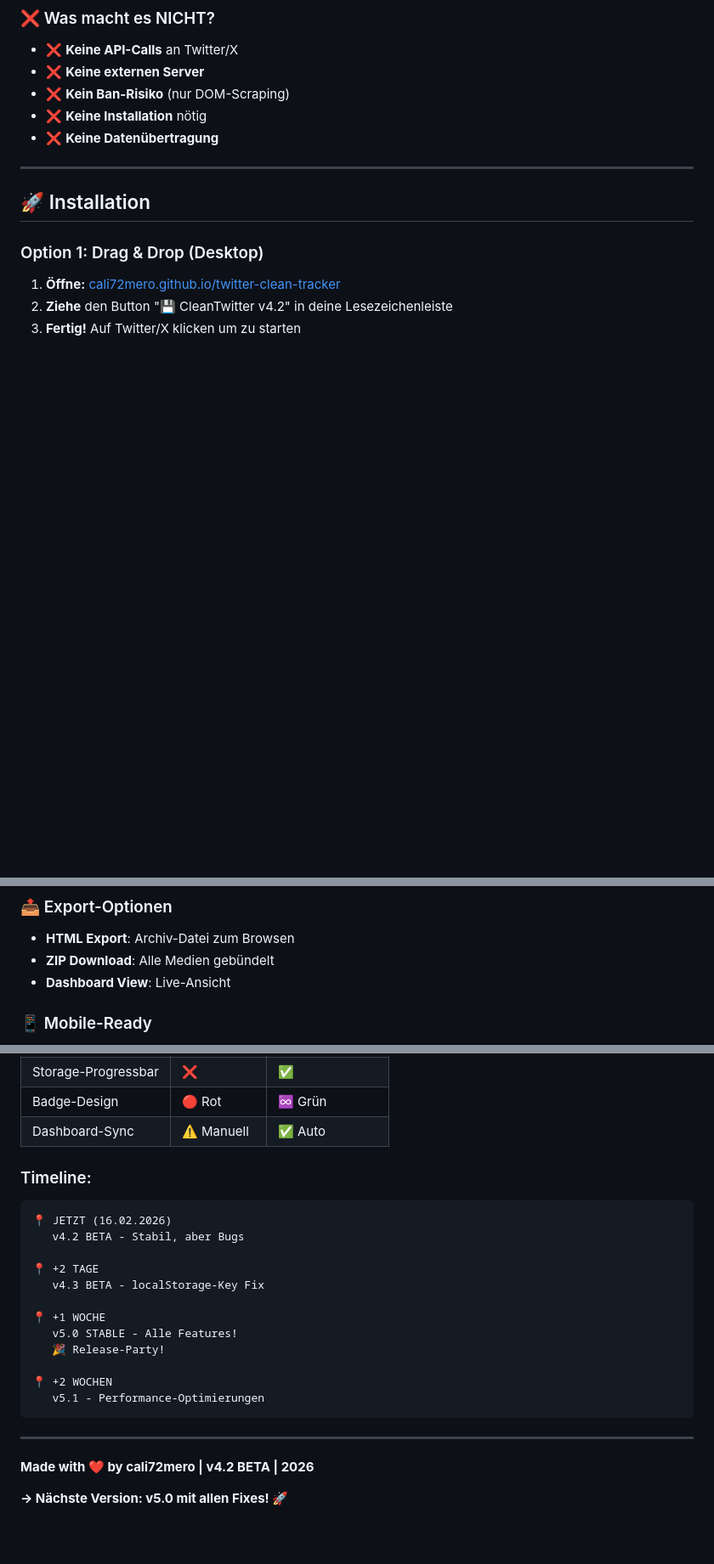
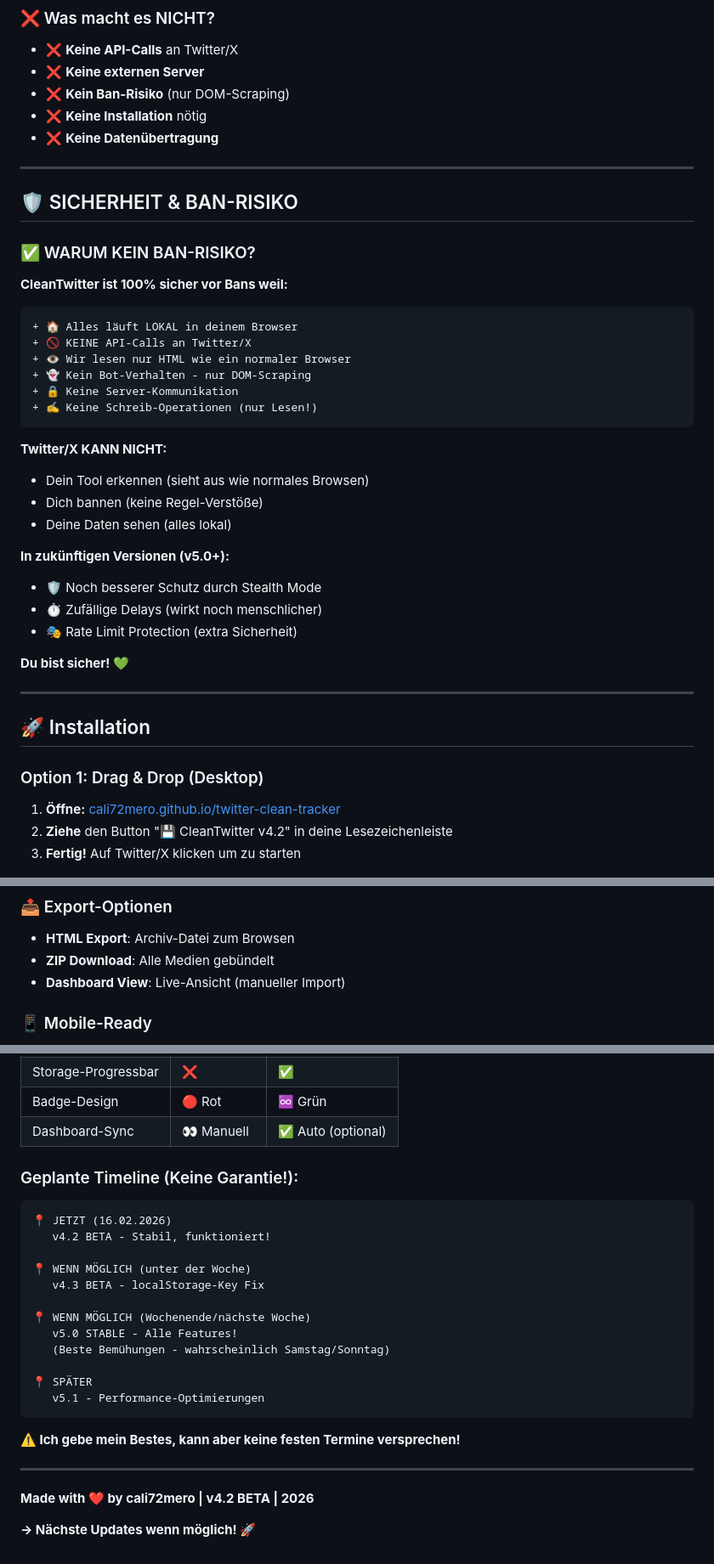
Before and after one commit to cali72mero/twitter-clean-tracker, a Markdown page: README.md, 3 parts joined by grey strips. Shown at 85% size. GitHub-like rendering; blank space fills up the shorter version.

````diff
--- a/README.md
+++ b/README.md
@@ -139,6 +149,35 @@ CleanTwitter ist ein **Browser-Bookmarklet**, das deinen Twitter/X Feed analysie
 - ❌ **Kein Ban-Risiko** (nur DOM-Scraping)
 - ❌ **Keine Installation** nötig
 - ❌ **Keine Datenübertragung**
+
+---
+
+## 🛡️ SICHERHEIT & BAN-RISIKO
+
+### ✅ WARUM KEIN BAN-RISIKO?
+
+**CleanTwitter ist 100% sicher vor Bans weil:**
+
+```diff
++ 🏠 Alles läuft LOKAL in deinem Browser
++ 🚫 KEINE API-Calls an Twitter/X
++ 👁️ Wir lesen nur HTML wie ein normaler Browser
++ 👻 Kein Bot-Verhalten - nur DOM-Scraping
++ 🔒 Keine Server-Kommunikation
++ ✍️ Keine Schreib-Operationen (nur Lesen!)
+```
+
+**Twitter/X KANN NICHT:**
+- Dein Tool erkennen (sieht aus wie normales Browsen)
+- Dich bannen (keine Regel-Verstöße)
+- Deine Daten sehen (alles lokal)
+
+**In zukünftigen Versionen (v5.0+):**
+- 🛡️ Noch besserer Schutz durch Stealth Mode
+- ⏱️ Zufällige Delays (wirkt noch menschlicher)
+- 🎭 Rate Limit Protection (extra Sicherheit)
+
+**Du bist sicher! 💚**
 
 ---
 
@@ -183,7 +222,7 @@ CleanTwitter ist ein **Browser-Bookmarklet**, das deinen Twitter/X Feed analysie
 ### 📤 Export-Optionen
 - **HTML Export**: Archiv-Datei zum Browsen
 - **ZIP Download**: Alle Medien gebündelt
-- **Dashboard View**: Live-Ansicht
+- **Dashboard View**: Live-Ansicht (manueller Import)
 
 ### 📱 Mobile-Ready
 - **Responsive Design**
@@ -507,27 +615,29 @@ Dieses Tool ist für **persönliche Nutzung** gedacht. Bitte respektiere Twitter
 | Tägliche Stats | ❌ | ✅ |
 | Storage-Progressbar | ❌ | ✅ |
 | Badge-Design | 🔴 Rot | ♾️ Grün |
-| Dashboard-Sync | ⚠️ Manuell | ✅ Auto |
+| Dashboard-Sync | 👀 Manuell | ✅ Auto (optional) |
 
-### Timeline:
+### Geplante Timeline (Keine Garantie!):
 
 ```
 📍 JETZT (16.02.2026)
-   v4.2 BETA - Stabil, aber Bugs
+   v4.2 BETA - Stabil, funktioniert!
 
-📍 +2 TAGE
+📍 WENN MÖGLICH (unter der Woche)
    v4.3 BETA - localStorage-Key Fix
 
-📍 +1 WOCHE
+📍 WENN MÖGLICH (Wochenende/nächste Woche)
    v5.0 STABLE - Alle Features!
-   🎉 Release-Party!
+   (Beste Bemühungen - wahrscheinlich Samstag/Sonntag)
 
-📍 +2 WOCHEN
+📍 SPÄTER
    v5.1 - Performance-Optimierungen
 ```
+
+**⚠️ Ich gebe mein Bestes, kann aber keine festen Termine versprechen!**
 
 ---
 
 **Made with ❤️ by cali72mero | v4.2 BETA | 2026**
 
-**→ Nächste Version: v5.0 mit allen Fixes! 🚀**
+**→ Nächste Updates wenn möglich! 🚀**
````
Also changed, not shown: other parts of README.md (+101 -22 lines).
